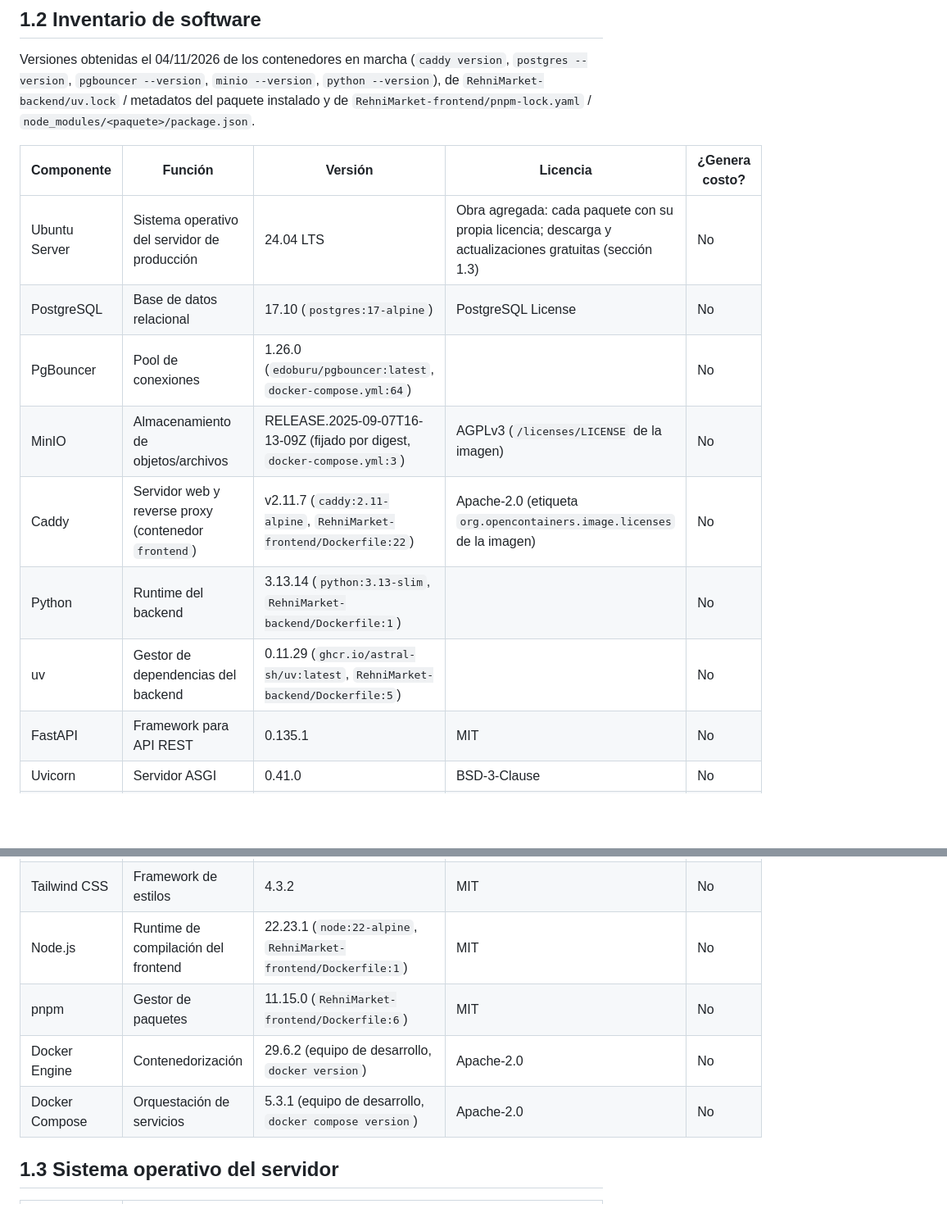
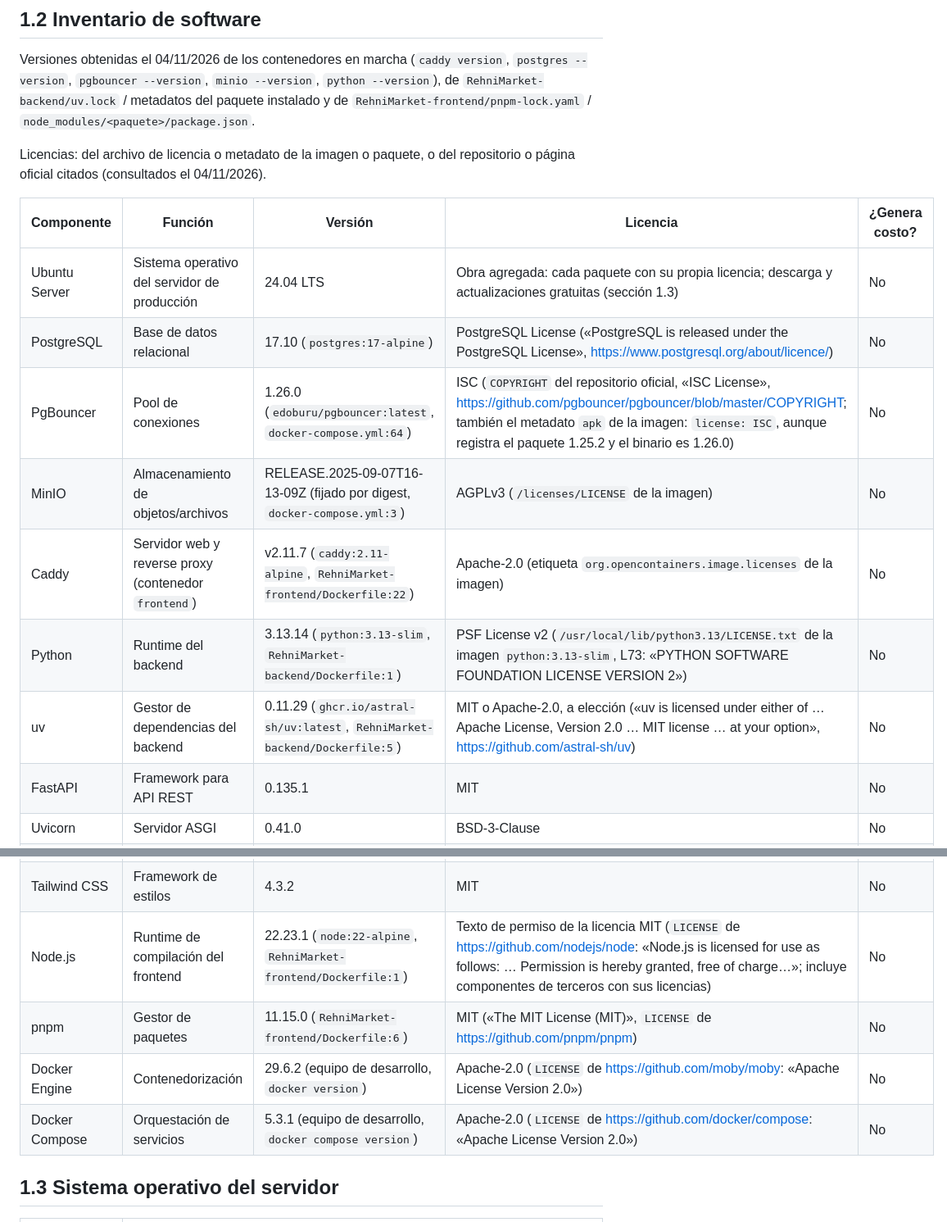
Before and after one commit to RehnieyAl/Rehni-Market, a Markdown page: docs/plan de implantacion - Rehnimarket/1) Ficha tecnica y requisitos minimos - Semana 1 (CE-1, CE2).md, 2 parts joined by grey strips. Shown at 82% size. Rendered like a GitHub page; blank space fills up the shorter version.

Commit message:
docs(implantacion): licencias de la ficha técnica verificadas con su fuente

```diff
--- a/docs/plan de implantacion - Rehnimarket/1) Ficha tecnica y requisitos minimos - Semana 1 (CE-1, CE2).md
+++ b/docs/plan de implantacion - Rehnimarket/1) Ficha tecnica y requisitos minimos - Semana 1 (CE-1, CE2).md
@@ -35,15 +35,17 @@ Rehni-Market es una plataforma de comercio electrónico que permite a los usuari
 
 Versiones obtenidas el 04/11/2026 de los contenedores en marcha (`caddy version`, `postgres --version`, `pgbouncer --version`, `minio --version`, `python --version`), de `RehniMarket-backend/uv.lock` / metadatos del paquete instalado y de `RehniMarket-frontend/pnpm-lock.yaml` / `node_modules/<paquete>/package.json`.
 
+Licencias: del archivo de licencia o metadato de la imagen o paquete, o del repositorio o página oficial citados (consultados el 04/11/2026).
+
 | Componente | Función | Versión | Licencia | ¿Genera costo? |
 |---|---|---|---|---|
 | Ubuntu Server | Sistema operativo del servidor de producción | 24.04 LTS | Obra agregada: cada paquete con su propia licencia; descarga y actualizaciones gratuitas (sección 1.3) | No |
-| PostgreSQL | Base de datos relacional | 17.10 (`postgres:17-alpine`) | PostgreSQL License <!-- PENDIENTE: no verificada en esta sesión (la imagen no trae el archivo de licencia); fuente: https://www.postgresql.org/about/licence/ --> | No |
-| PgBouncer | Pool de conexiones | 1.26.0 (`edoburu/pgbouncer:latest`, `docker-compose.yml:64`) | <!-- PENDIENTE: verificar en el repositorio oficial de PgBouncer --> | No |
+| PostgreSQL | Base de datos relacional | 17.10 (`postgres:17-alpine`) | PostgreSQL License («PostgreSQL is released under the PostgreSQL License», <https://www.postgresql.org/about/licence/>) | No |
+| PgBouncer | Pool de conexiones | 1.26.0 (`edoburu/pgbouncer:latest`, `docker-compose.yml:64`) | ISC (`COPYRIGHT` del repositorio oficial, «ISC License», <https://github.com/pgbouncer/pgbouncer/blob/master/COPYRIGHT>; también el metadato `apk` de la imagen: `license: ISC`, aunque registra el paquete 1.25.2 y el binario es 1.26.0) | No |
 | MinIO | Almacenamiento de objetos/archivos | RELEASE.2025-09-07T16-13-09Z (fijado por digest, `docker-compose.yml:3`) | AGPLv3 (`/licenses/LICENSE` de la imagen) | No |
 | Caddy | Servidor web y reverse proxy (contenedor `frontend`) | v2.11.7 (`caddy:2.11-alpine`, `RehniMarket-frontend/Dockerfile:22`) | Apache-2.0 (etiqueta `org.opencontainers.image.licenses` de la imagen) | No |
-| Python | Runtime del backend | 3.13.14 (`python:3.13-slim`, `RehniMarket-backend/Dockerfile:1`) | <!-- PENDIENTE: PSF License, verificar en https://docs.python.org/3/license.html --> | No |
-| uv | Gestor de dependencias del backend | 0.11.29 (`ghcr.io/astral-sh/uv:latest`, `RehniMarket-backend/Dockerfile:5`) | <!-- PENDIENTE: verificar en el repositorio de uv --> | No |
+| Python | Runtime del backend | 3.13.14 (`python:3.13-slim`, `RehniMarket-backend/Dockerfile:1`) | PSF License v2 (`/usr/local/lib/python3.13/LICENSE.txt` de la imagen `python:3.13-slim`, L73: «PYTHON SOFTWARE FOUNDATION LICENSE VERSION 2») | No |
+| uv | Gestor de dependencias del backend | 0.11.29 (`ghcr.io/astral-sh/uv:latest`, `RehniMarket-backend/Dockerfile:5`) | MIT o Apache-2.0, a elección («uv is licensed under either of … Apache License, Version 2.0 … MIT license … at your option», <https://github.com/astral-sh/uv>) | No |
 | FastAPI | Framework para API REST | 0.135.1 | MIT | No |
 | Uvicorn | Servidor ASGI | 0.41.0 | BSD-3-Clause | No |
 | SQLAlchemy | ORM y acceso a PostgreSQL | 2.0.48 | MIT | No |
@@ -53,10 +55,10 @@ Versiones obtenidas el 04/11/2026 de los contenedores en marcha (`caddy version`
 | TypeScript | Tipado estático del frontend | 6.0.3 | Apache-2.0 | No |
 | Vite | Herramienta de desarrollo y compilación | 8.1.0 | MIT | No |
 | Tailwind CSS | Framework de estilos | 4.3.2 | MIT | No |
-| Node.js | Runtime de compilación del frontend | 22.23.1 (`node:22-alpine`, `RehniMarket-frontend/Dockerfile:1`) | MIT <!-- PENDIENTE: no verificada en esta sesión --> | No |
-| pnpm | Gestor de paquetes | 11.15.0 (`RehniMarket-frontend/Dockerfile:6`) | MIT <!-- PENDIENTE: no verificada en esta sesión --> | No |
-| Docker Engine | Contenedorización | 29.6.2 (equipo de desarrollo, `docker version`) | Apache-2.0 <!-- PENDIENTE: no verificada en esta sesión --> | No |
-| Docker Compose | Orquestación de servicios | 5.3.1 (equipo de desarrollo, `docker compose version`) | Apache-2.0 <!-- PENDIENTE: no verificada en esta sesión --> | No |
+| Node.js | Runtime de compilación del frontend | 22.23.1 (`node:22-alpine`, `RehniMarket-frontend/Dockerfile:1`) | Texto de permiso de la licencia MIT (`LICENSE` de <https://github.com/nodejs/node>: «Node.js is licensed for use as follows: … Permission is hereby granted, free of charge…»; incluye componentes de terceros con sus licencias) | No |
+| pnpm | Gestor de paquetes | 11.15.0 (`RehniMarket-frontend/Dockerfile:6`) | MIT («The MIT License (MIT)», `LICENSE` de <https://github.com/pnpm/pnpm>) | No |
+| Docker Engine | Contenedorización | 29.6.2 (equipo de desarrollo, `docker version`) | Apache-2.0 (`LICENSE` de <https://github.com/moby/moby>: «Apache License Version 2.0») | No |
+| Docker Compose | Orquestación de servicios | 5.3.1 (equipo de desarrollo, `docker compose version`) | Apache-2.0 (`LICENSE` de <https://github.com/docker/compose>: «Apache License Version 2.0») | No |
 
 ## 1.3 Sistema operativo del servidor
 
```
